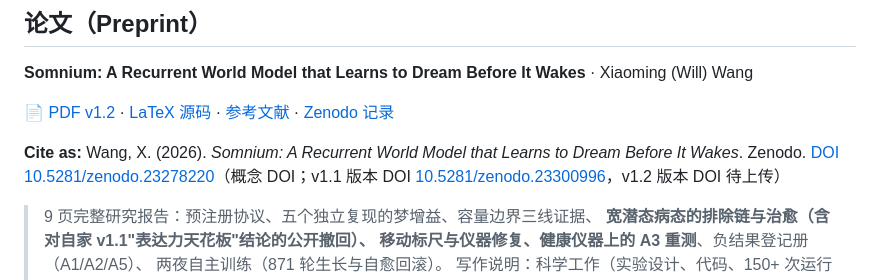
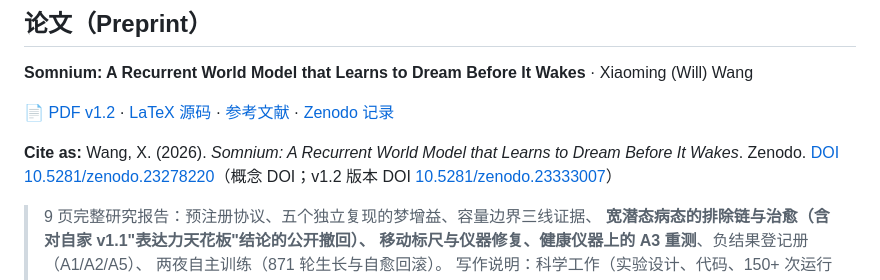
Before and after one commit to wilberforce1900/somnium, a Markdown page: README.md, the part around one of its changes. Rendered like a GitHub page.

Commit message:
README 回填 v1.2 版本 DOI 10.5281/zenodo.23333007

```diff
--- a/README.md
+++ b/README.md
@@ -26,5 +26,5 @@
 
-**Cite as:** Wang, X. (2026). *Somnium: A Recurrent World Model that Learns to Dream Before It Wakes*. Zenodo. [DOI 10.5281/zenodo.23278220](https://doi.org/10.5281/zenodo.23278220)（概念 DOI；v1.1 版本 DOI [10.5281/zenodo.23300996](https://doi.org/10.5281/zenodo.23300996)，v1.2 版本 DOI 待上传）
+**Cite as:** Wang, X. (2026). *Somnium: A Recurrent World Model that Learns to Dream Before It Wakes*. Zenodo. [DOI 10.5281/zenodo.23278220](https://doi.org/10.5281/zenodo.23278220)（概念 DOI；v1.2 版本 DOI [10.5281/zenodo.23333007](https://doi.org/10.5281/zenodo.23333007)）
 
 > 9 页完整研究报告：预注册协议、五个独立复现的梦增益、容量边界三线证据、
 > **宽潜态病态的排除链与治愈（含对自家 v1.1"表达力天花板"结论的公开撤回）、
```
Also changed, not shown: other parts of README.md (+1 -1 lines).
